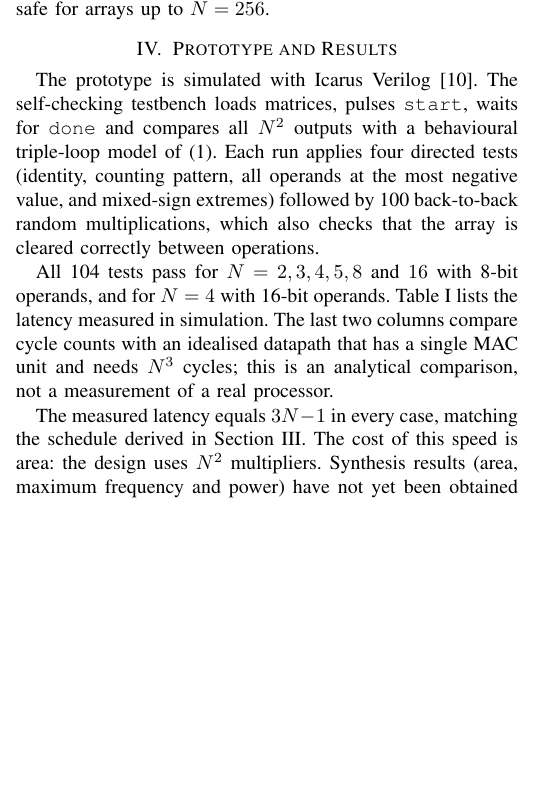
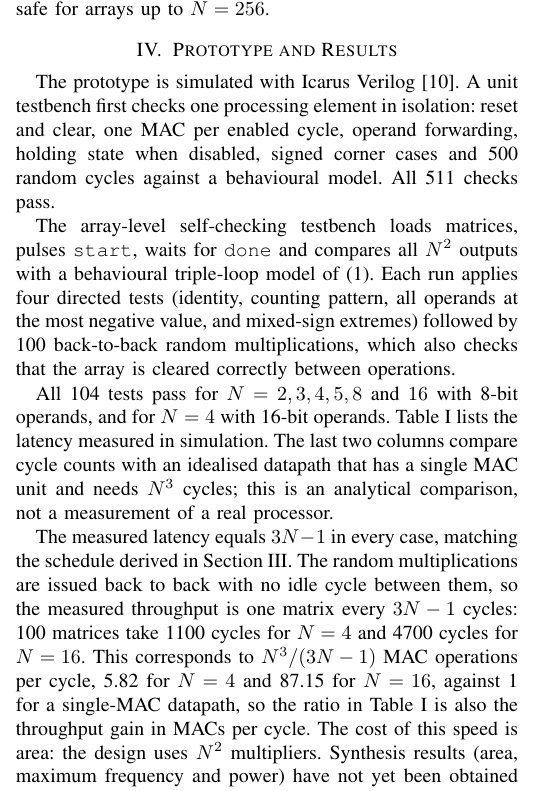
Before and after one commit to Anuragkumar-687/systolic-array-matmul-accelerator, a LaTeX paper (report/report.tex): part of one column of page 2 of 3, cut so that both start at the same text, the shorter picture padded with empty space. Compiled offline with pdfLaTeX.

Commit message:
update README and report with PE test + throughput numbers

```diff
--- a/report/report.tex
+++ b/report/report.tex
@@ -188,8 +188,13 @@ The default configuration ($W = 8$, \texttt{ACC\_W} $= 24$) is therefore safe
 for arrays up to $N = 256$.
 
 \section{Prototype and Results}
-The prototype is simulated with Icarus Verilog \cite{iverilog}. The
-self-checking testbench loads matrices, pulses \texttt{start}, waits for
+The prototype is simulated with Icarus Verilog \cite{iverilog}. A unit
+testbench first checks one processing element in isolation: reset and clear,
+one MAC per enabled cycle, operand forwarding, holding state when disabled,
+signed corner cases and 500 random cycles against a behavioural model. All 511
+checks pass.
+
+The array-level self-checking testbench loads matrices, pulses \texttt{start}, waits for
 \texttt{done} and compares all $N^2$ outputs with a behavioural triple-loop
 model of \eqref{eq:matmul}. Each run applies four directed tests (identity,
 counting pattern, all operands at the most negative value, and mixed-sign
@@ -220,7 +225,12 @@ $N$ & PEs & Latency & Single-MAC & Cycle-count \\
 \end{table}
 
 The measured latency equals $3N-1$ in every case, matching the schedule
-derived in Section~III. The cost of this speed is area: the design uses $N^2$
+derived in Section~III. The random multiplications are issued back to back
+with no idle cycle between them, so the measured throughput is one matrix every
+$3N-1$ cycles: 100 matrices take 1100 cycles for $N=4$ and 4700 cycles for
+$N=16$. This corresponds to $N^3/(3N-1)$ MAC operations per cycle, 5.82 for
+$N=4$ and 87.15 for $N=16$, against 1 for a single-MAC datapath, so the ratio in
+Table~\ref{tab:results} is also the throughput gain in MACs per cycle. The cost of this speed is area: the design uses $N^2$
 multipliers. Synthesis results (area, maximum frequency and power) have not yet
 been obtained and are planned for Phase~II.
 
```
Also changed, not shown: README.md, report/report.pdf.
